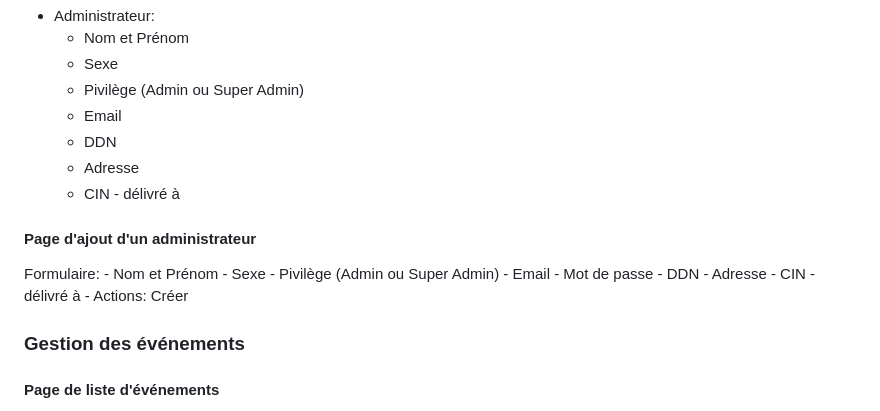
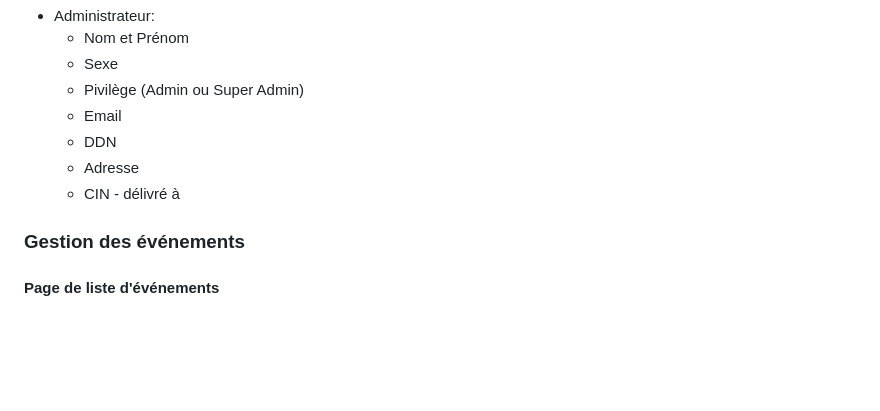
Before and after one commit to AmazingTool777/gestion-association-laravel-mysql, a Markdown page: cahier-des-charges.md, the part around the change. GitHub-like rendering; blank space fills up the shorter version.

Commit message:
Update the CDC

```diff
--- a/cahier-des-charges.md
+++ b/cahier-des-charges.md
@@ -160,10 +160,6 @@ Ce qui est déjà là
     -   Adresse
     -   CIN - délivré à
 
-#### Page d'ajout d'un administrateur
-
-Formulaire: - Nom et Prénom - Sexe - Pivilège (Admin ou Super Admin) - Email - Mot de passe - DDN - Adresse - CIN - délivré à - Actions: Créer
-
 ### Gestion des événements
 
 #### Page de liste d'événements
```
